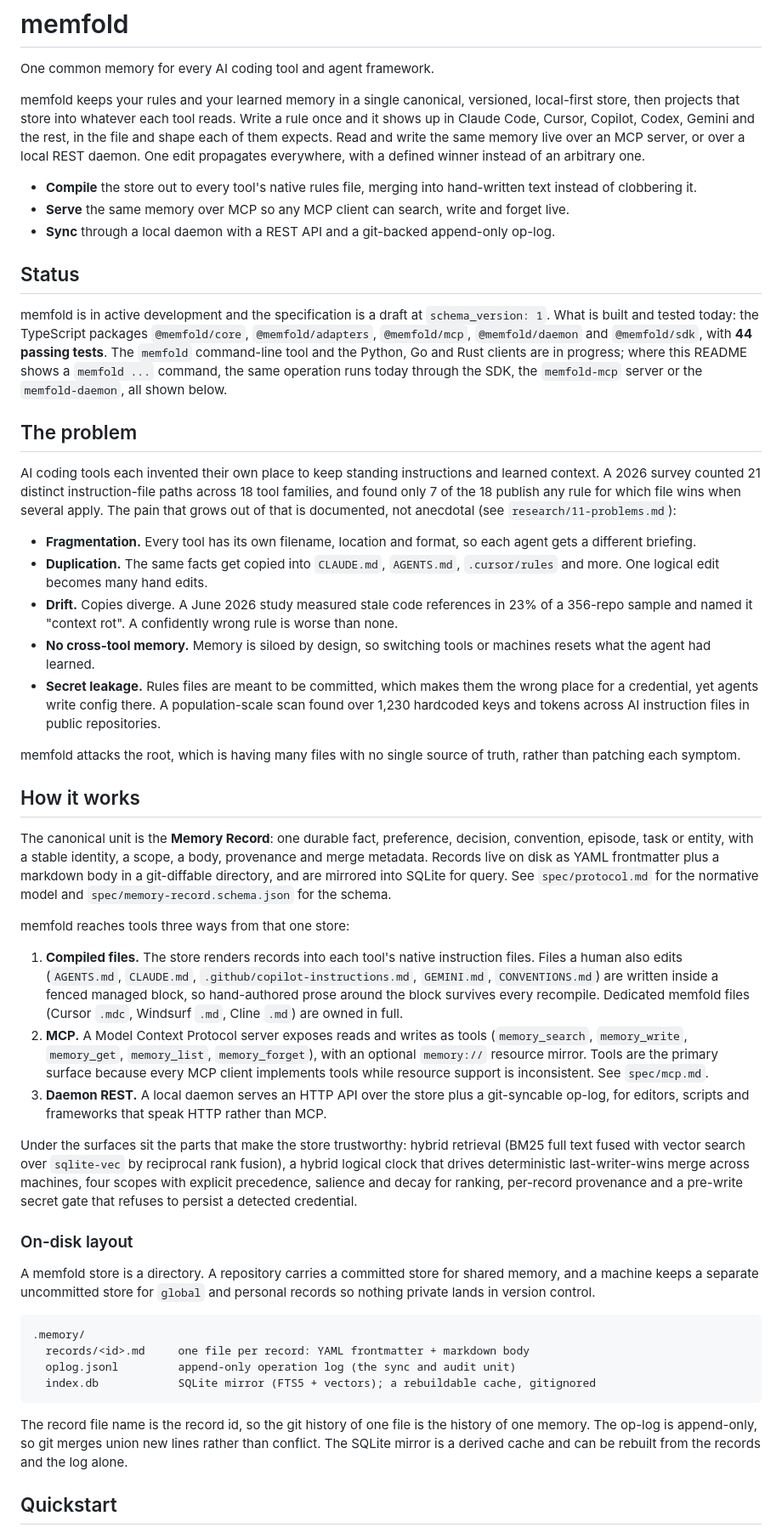
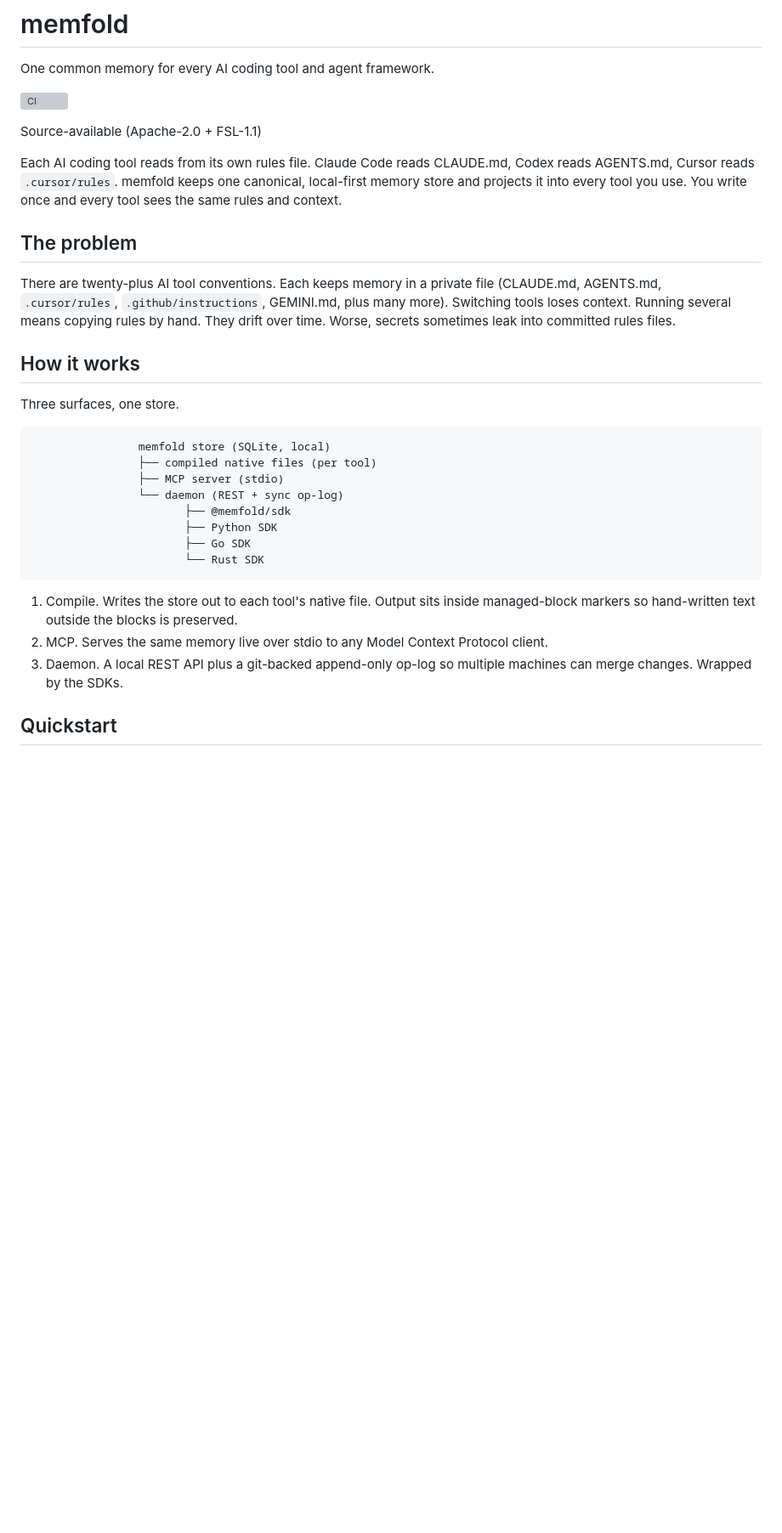
Before and after one commit to zkasuran/memfold, a Markdown page: README.md, the part around one of its changes. Shown at 85% size. Drawn GitHub-style; blank space fills up the shorter version; grey boxes are pictures that could not be loaded.

````diff
--- a/README.md
+++ b/README.md
@@ -2,92 +2,34 @@
 
 One common memory for every AI coding tool and agent framework.
 
-memfold keeps your rules and your learned memory in a single canonical, versioned, local-first
-store, then projects that store into whatever each tool reads. Write a rule once and it shows up in
-Claude Code, Cursor, Copilot, Codex, Gemini and the rest, in the file and shape each of them expects.
-Read and write the same memory live over an MCP server, or over a local REST daemon. One edit
-propagates everywhere, with a defined winner instead of an arbitrary one.
+[![CI](https://github.com/zkasuran/memfold/actions/workflows/ci.yml/badge.svg)](https://github.com/zkasuran/memfold/actions/workflows/ci.yml)
 
-- **Compile** the store out to every tool's native rules file, merging into hand-written text
-  instead of clobbering it.
-- **Serve** the same memory over MCP so any MCP client can search, write and forget live.
-- **Sync** through a local daemon with a REST API and a git-backed append-only op-log.
+Source-available (Apache-2.0 + FSL-1.1)
 
-## Status
-
-memfold is in active development and the specification is a draft at `schema_version: 1`. What is
-built and tested today: the TypeScript packages `@memfold/core`, `@memfold/adapters`, `@memfold/mcp`,
-`@memfold/daemon` and `@memfold/sdk`, with **44 passing tests**. The `memfold` command-line tool and
-the Python, Go and Rust clients are in progress; where this README shows a `memfold ...` command, the
-same operation runs today through the SDK, the `memfold-mcp` server or the `memfold-daemon`, all shown
-below.
+Each AI coding tool reads from its own rules file. Claude Code reads CLAUDE.md, Codex reads AGENTS.md, Cursor reads `.cursor/rules`. memfold keeps one canonical, local-first memory store and projects it into every tool you use. You write once and every tool sees the same rules and context.
 
 ## The problem
 
-AI coding tools each invented their own place to keep standing instructions and learned context. A
-2026 survey counted 21 distinct instruction-file paths across 18 tool families, and found only 7 of
-the 18 publish any rule for which file wins when several apply. The pain that grows out of that is
-documented, not anecdotal (see `research/11-problems.md`):
-
-- **Fragmentation.** Every tool has its own filename, location and format, so each agent gets a
-  different briefing.
-- **Duplication.** The same facts get copied into `CLAUDE.md`, `AGENTS.md`, `.cursor/rules` and more.
-  One logical edit becomes many hand edits.
-- **Drift.** Copies diverge. A June 2026 study measured stale code references in 23% of a 356-repo
-  sample and named it "context rot". A confidently wrong rule is worse than none.
-- **No cross-tool memory.** Memory is siloed by design, so switching tools or machines resets what
-  the agent had learned.
-- **Secret leakage.** Rules files are meant to be committed, which makes them the wrong place for a
-  credential, yet agents write config there. A population-scale scan found over 1,230 hardcoded keys
-  and tokens across AI instruction files in public repositories.
-
-memfold attacks the root, which is having many files with no single source of truth, rather than
-patching each symptom.
+There are twenty-plus AI tool conventions. Each keeps memory in a private file (CLAUDE.md, AGENTS.md, `.cursor/rules`, `.github/instructions`, GEMINI.md, plus many more). Switching tools loses context. Running several means copying rules by hand. They drift over time. Worse, secrets sometimes leak into committed rules files.
 
 ## How it works
 
-The canonical unit is the **Memory Record**: one durable fact, preference, decision, convention,
-episode, task or entity, with a stable identity, a scope, a body, provenance and merge metadata.
-Records live on disk as YAML frontmatter plus a markdown body in a git-diffable directory, and are
-mirrored into SQLite for query. See `spec/protocol.md` for the normative model and
-`spec/memory-record.schema.json` for the schema.
-
-memfold reaches tools three ways from that one store:
-
-1. **Compiled files.** The store renders records into each tool's native instruction files. Files a
-   human also edits (`AGENTS.md`, `CLAUDE.md`, `.github/copilot-instructions.md`, `GEMINI.md`,
-   `CONVENTIONS.md`) are written inside a fenced managed block, so hand-authored prose around the
-   block survives every recompile. Dedicated memfold files (Cursor `.mdc`, Windsurf `.md`, Cline
-   `.md`) are owned in full.
-2. **MCP.** A Model Context Protocol server exposes reads and writes as tools (`memory_search`,
-   `memory_write`, `memory_get`, `memory_list`, `memory_forget`), with an optional `memory://`
-   resource mirror. Tools are the primary surface because every MCP client implements tools while
-   resource support is inconsistent. See `spec/mcp.md`.
-3. **Daemon REST.** A local daemon serves an HTTP API over the store plus a git-syncable op-log, for
-   editors, scripts and frameworks that speak HTTP rather than MCP.
-
-Under the surfaces sit the parts that make the store trustworthy: hybrid retrieval (BM25 full text
-fused with vector search over `sqlite-vec` by reciprocal rank fusion), a hybrid logical clock that
-drives deterministic last-writer-wins merge across machines, four scopes with explicit precedence,
-salience and decay for ranking, per-record provenance and a pre-write secret gate that refuses to
-persist a detected credential.
-
-### On-disk layout
-
-A memfold store is a directory. A repository carries a committed store for shared memory, and a
-machine keeps a separate uncommitted store for `global` and personal records so nothing private lands
-in version control.
+Three surfaces, one store.
 
 ```
-.memory/
-  records/<id>.md     one file per record: YAML frontmatter + markdown body
-  oplog.jsonl         append-only operation log (the sync and audit unit)
-  index.db            SQLite mirror (FTS5 + vectors); a rebuildable cache, gitignored
+                memfold store (SQLite, local)
+                ├── compiled native files (per tool)
+                ├── MCP server (stdio)
+                └── daemon (REST + sync op-log)
+                       ├── @memfold/sdk
+                       ├── Python SDK
+                       ├── Go SDK
+                       └── Rust SDK
 ```
 
-The record file name is the record id, so the git history of one file is the history of one memory.
-The op-log is append-only, so git merges union new lines rather than conflict. The SQLite mirror is a
-derived cache and can be rebuilt from the records and the log alone.
+1. Compile. Writes the store out to each tool's native file. Output sits inside managed-block markers so hand-written text outside the blocks is preserved.
+2. MCP. Serves the same memory live over stdio to any Model Context Protocol client.
+3. Daemon. A local REST API plus a git-backed append-only op-log so multiple machines can merge changes. Wrapped by the SDKs.
 
 ## Quickstart
 
````
Also changed, not shown: other parts of README.md (+128 -128 lines).
